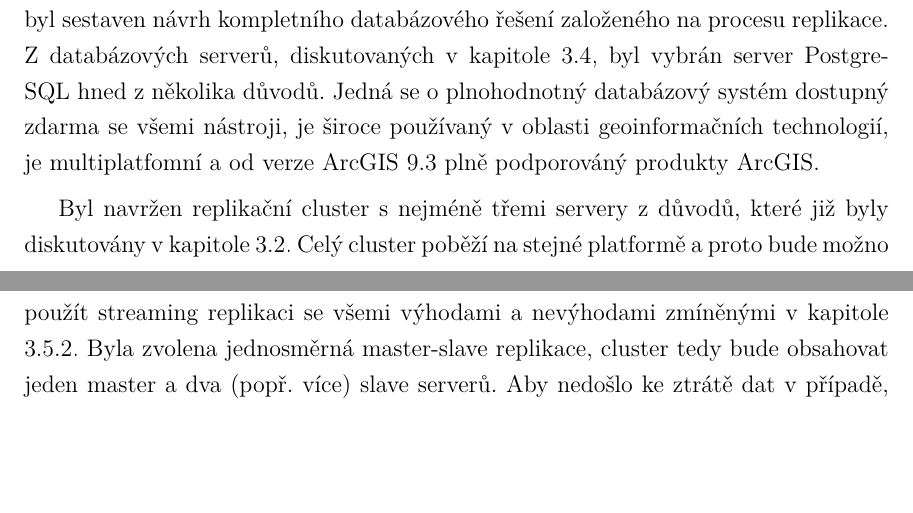
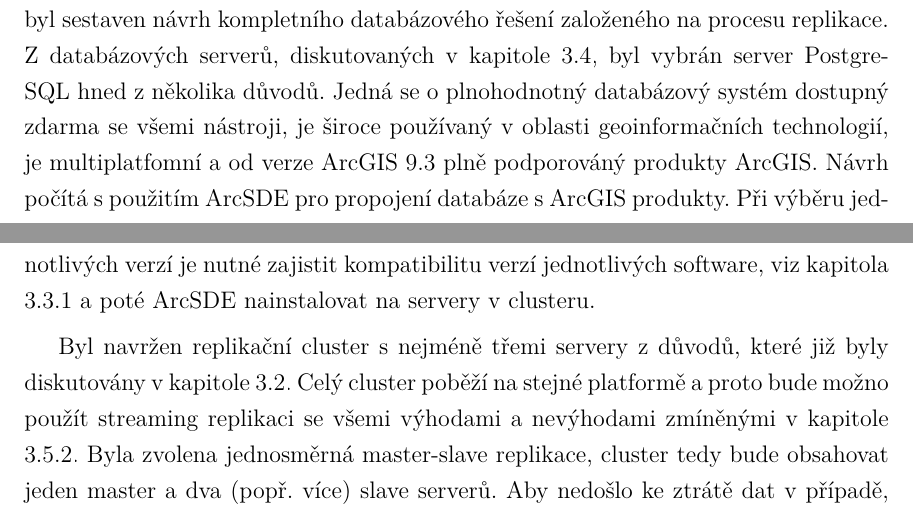
Before and after one commit to makkuska/diplomka, a LaTeX thesis (text/latex_text/Solanska_DP.tex, which reads text/latex_text/kapitoly/konfigurace/1_navrh_replikacniho_reseni.tex): two parts of pages 31 and 32 of 57 before the commit and two parts of pages 31 and 32 of 58 after it, joined at a grey line, cut so that both start at the same text, the shorter picture padded with empty space. The pictures show the PDF file text/latex_text/Solanska_DP.pdf that the author committed with the source.

Commit message:
oprava chyb, překlepů, formulací

```diff
--- a/text/latex_text/kapitoly/konfigurace/1_navrh_replikacniho_reseni.tex
+++ b/text/latex_text/kapitoly/konfigurace/1_navrh_replikacniho_reseni.tex
@@ -1,7 +1,7 @@
 \subsection[Návrh replikačního řešení]{Návrh replikačního řešení}
       \label{kNavrh}
 
-Po provedení rešerše a zohlednění všech podmínek, požadavků a možností katedry, byl sestaven návrh kompletního databázového řešení založeného na procesu replikace. Z databázových serverů, diskutovaných v kapitole \odkazKapitola{kPouziteProstredky}, byl vybrán server PostgreSQL hned z několika důvodů. Jedná se o plnohodnotný databázový systém dostupný zdarma se všemi nástroji, je široce používaný v oblasti geoinformačních technologií, je multiplatfomní a od verze ArcGIS 9.3 plně podporováný produkty ArcGIS.
+      Po provedení rešerše a zohlednění všech podmínek, požadavků a možností katedry, byl sestaven návrh kompletního databázového řešení založeného na procesu replikace. Z databázových serverů, diskutovaných v kapitole \odkazKapitola{kPouziteProstredky}, byl vybrán server PostgreSQL hned z několika důvodů. Jedná se o plnohodnotný databázový systém dostupný zdarma se všemi nástroji, je široce používaný v oblasti geoinformačních technologií, je multiplatfomní a od verze ArcGIS 9.3 plně podporováný produkty ArcGIS. Návrh počítá s použitím ArcSDE pro propojení databáze s ArcGIS produkty. Při výběru jednotlivých verzí je nutné zajistit kompatibilitu verzí jednotlivých software, viz kapitola \ref{kArcSDE} a poté ArcSDE nainstalovat na servery v clusteru.
 
 Byl navržen replikační cluster s nejméně třemi servery z důvodů, které již byly diskutovány v kapitole \odkazKapitola{kReplikace}. Celý cluster poběží na stejné platformě a proto bude možno použít streaming replikaci se všemi výhodami a nevýhodami zmíněnými v kapitole \odkazKapitola{kStreamingTeorie}. Byla zvolena jednosměrná master-slave replikace, cluster tedy bude obsahovat jeden master a dva (popř. více) slave serverů. Aby nedošlo ke ztrátě dat v případě, že by master server spadl dřív, než se data zkopírují na slave server, pro první slave (slave1) byla zvolena varianta synchronní replikace. Je vhodné, aby servery běžely v~lokální síti z důvodu rychlosti a spolehlivosti spojení mezi master a slave serverem.
 
```
Also changed, not shown: text/latex_text/Solanska_DP.pdf, text/latex_text/kapitoly/konfigurace/1_navrh_replikacniho_reseni.tex (2 more changed lines), 3 other files.
